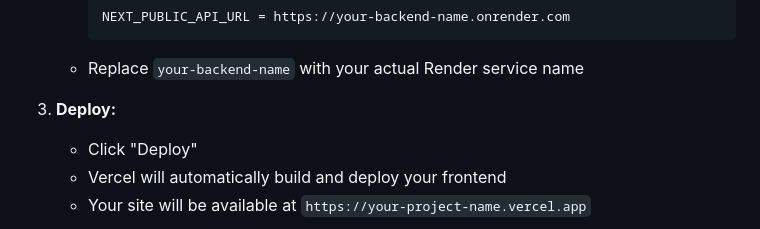
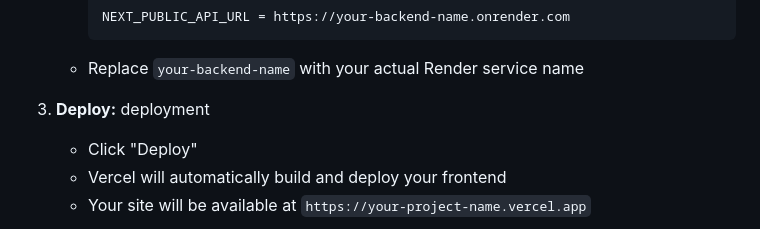
Before and after one commit to MMphepo/Maath_Mphepo, a Markdown page: README.md, the part around the change. GitHub-like rendering.

```diff
--- a/README.md
+++ b/README.md
@@ -76,6 +76,7 @@ This project is designed for simple deployment using:
    - Replace `your-backend-name` with your actual Render service name
 
 3. **Deploy:**
+    deployment
    - Click "Deploy"
    - Vercel will automatically build and deploy your frontend
    - Your site will be available at `https://your-project-name.vercel.app`
```
